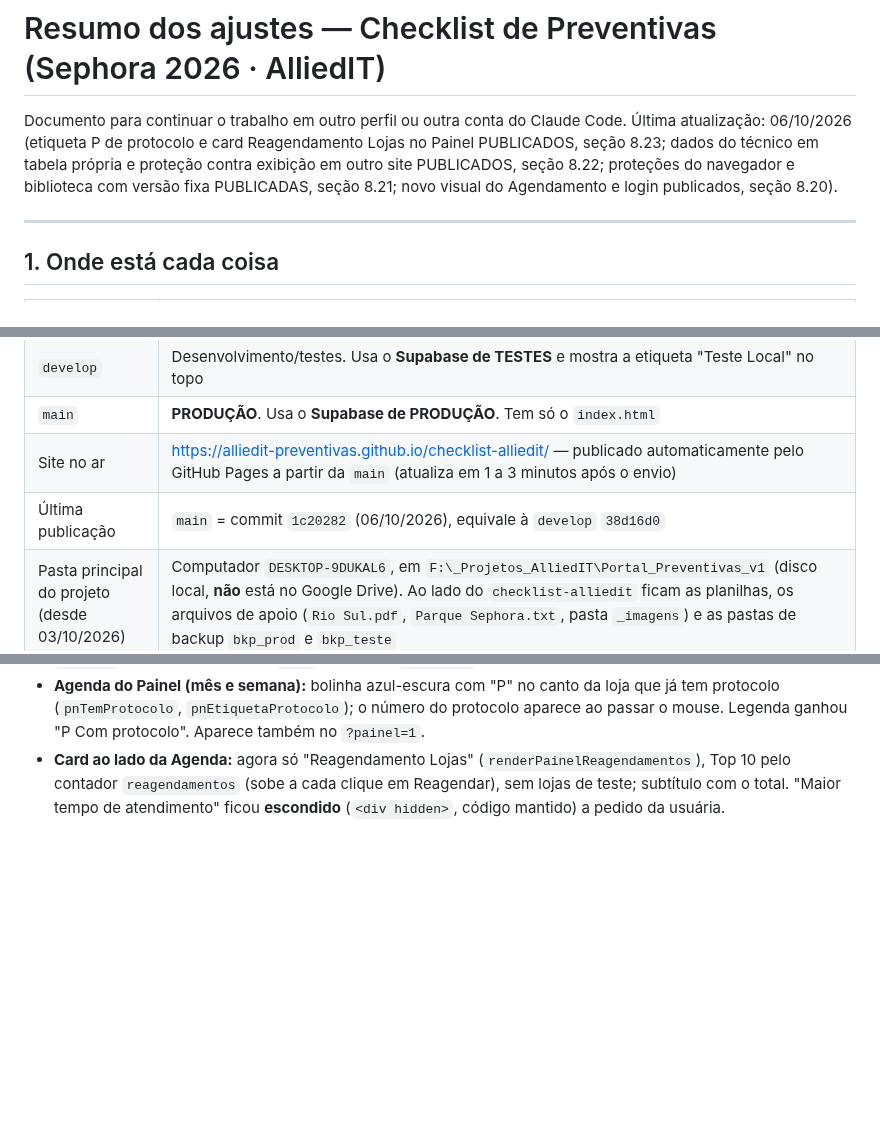
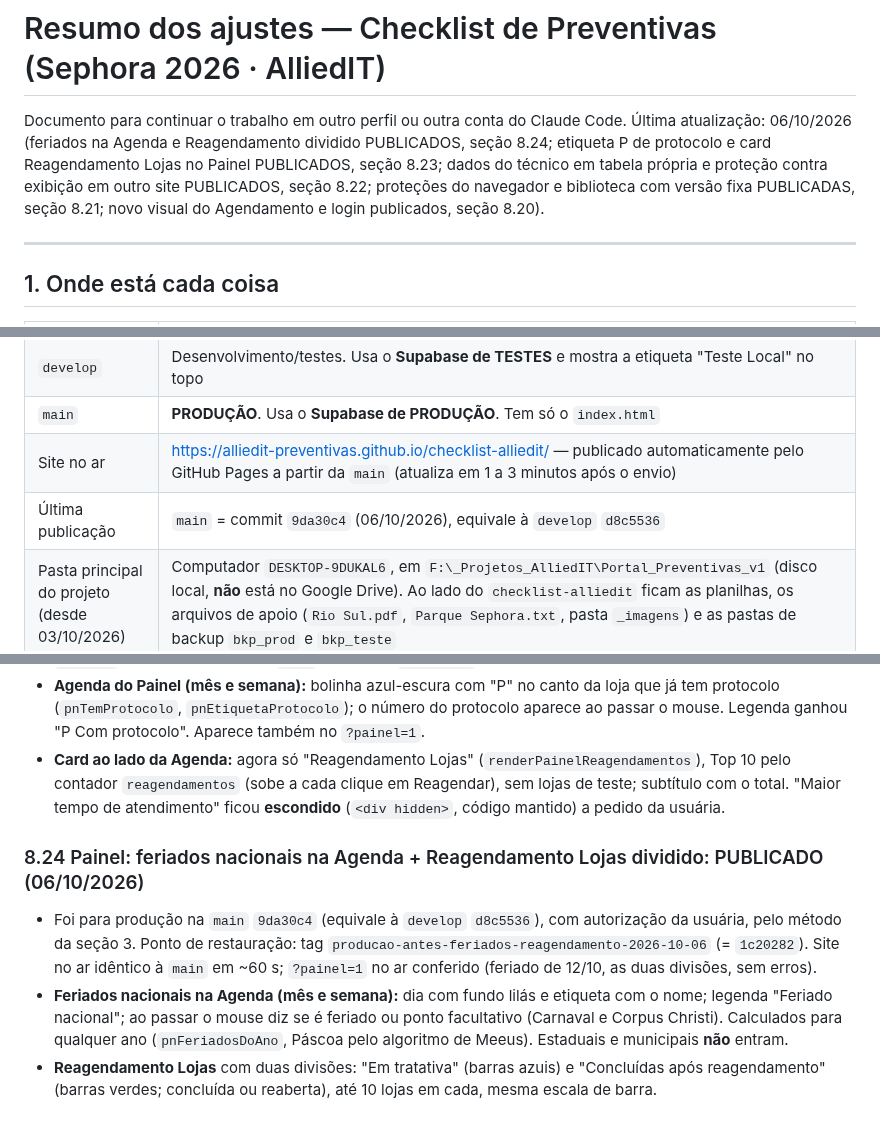
Before and after one commit to alliedit-preventivas/checklist-alliedit, a Markdown page: RESUMO-AJUSTES.md, 3 parts joined by grey strips. Rendered like a GitHub page; blank space fills up the shorter version.

Commit message:
RESUMO: registra a publicação 9da30c4 (feriados e Reagendamento dividido) e o novo ponto de restauração
Co-Authored-By: Claude Opus 5.5 <noreply@anthropic.com>

```diff
--- a/RESUMO-AJUSTES.md
+++ b/RESUMO-AJUSTES.md
@@ -1,7 +1,7 @@
 # Resumo dos ajustes — Checklist de Preventivas (Sephora 2026 · AlliedIT)
 
 Documento para continuar o trabalho em outro perfil ou outra conta do Claude Code.
-Última atualização: 06/10/2026 (etiqueta P de protocolo e card Reagendamento Lojas no Painel PUBLICADOS, seção 8.23; dados do técnico em tabela própria e proteção contra exibição em outro site PUBLICADOS, seção 8.22; proteções do navegador e biblioteca com versão fixa PUBLICADAS, seção 8.21; novo visual do Agendamento e login publicados, seção 8.20).
+Última atualização: 06/10/2026 (feriados na Agenda e Reagendamento dividido PUBLICADOS, seção 8.24; etiqueta P de protocolo e card Reagendamento Lojas no Painel PUBLICADOS, seção 8.23; dados do técnico em tabela própria e proteção contra exibição em outro site PUBLICADOS, seção 8.22; proteções do navegador e biblioteca com versão fixa PUBLICADAS, seção 8.21; novo visual do Agendamento e login publicados, seção 8.20).
 
 ---
 
@@ -13,7 +13,7 @@ Documento para continuar o trabalho em outro perfil ou outra conta do Claude Cod
 | `develop` | Desenvolvimento/testes. Usa o **Supabase de TESTES** e mostra a etiqueta "Teste Local" no topo |
 | `main` | **PRODUÇÃO**. Usa o **Supabase de PRODUÇÃO**. Tem só o `index.html` |
 | Site no ar | https://alliedit-preventivas.github.io/checklist-alliedit/ — publicado automaticamente pelo GitHub Pages a partir da `main` (atualiza em 1 a 3 minutos após o envio) |
-| Última publicação | `main` = commit `1c20282` (06/10/2026), equivale à `develop` `38d16d0` |
+| Última publicação | `main` = commit `9da30c4` (06/10/2026), equivale à `develop` `d8c5536` |
 | Pasta principal do projeto (desde 03/10/2026) | Computador `DESKTOP-9DUKAL6`, em `F:\_Projetos_AlliedIT\Portal_Preventivas_v1` (disco local, **não** está no Google Drive). Ao lado do `checklist-alliedit` ficam as planilhas, os arquivos de apoio (`Rio Sul.pdf`, `Parque Sephora.txt`, pasta `_imagens`) e as pastas de backup `bkp_prod` e `bkp_teste` |
 | Cópia antiga | A pasta desatualizada do outro computador foi trazida para este, em `F:\_Projetos_AlliedIT\#Nao-Mexer-Mais` (projeto antigo em `Portal_Preventivas_NAO-MEXER-MAIS\checklist-alliedit-v1`), como backup por alguns dias (03/10/2026). **Não trabalhar nela.** Conferido: todo o código dela já está no GitHub (sem ajustes pendentes). Só nela existem as tags locais `antes-tema-cores`, `antes-painel-gestao-novo` e `antes-escala-fontes` (as versões que elas marcam estão no histórico do GitHub) e 7 arquivos fora do código, **já copiados para a pasta principal** (ver abaixo). Com isso, a cópia antiga pode ser excluída sem perda |
 
@@ -429,3 +430,8 @@ Quando o técnico corrige o último campo obrigatório que faltava, aparece a ja
 - Foi para produção na `main` `1c20282` (equivale à `develop` `38d16d0`), com autorização da usuária, pelo método da seção 3. Ponto de restauração: tag `producao-antes-agenda-protocolo-reagendamento-2026-10-06` (= `353ddb2`). Site no ar idêntico à `main` em ~60 s; `?painel=1` no ar conferido (sem erros).
 - **Agenda do Painel (mês e semana):** bolinha azul-escura com "P" no canto da loja que já tem protocolo (`pnTemProtocolo`, `pnEtiquetaProtocolo`); o número do protocolo aparece ao passar o mouse. Legenda ganhou "P Com protocolo". Aparece também no `?painel=1`.
 - **Card ao lado da Agenda:** agora só "Reagendamento Lojas" (`renderPainelReagendamentos`), Top 10 pelo contador `reagendamentos` (sobe a cada clique em Reagendar), sem lojas de teste; subtítulo com o total. "Maior tempo de atendimento" ficou **escondido** (`<div hidden>`, código mantido) a pedido da usuária.
+
+### 8.24 Painel: feriados nacionais na Agenda + Reagendamento Lojas dividido: PUBLICADO (06/10/2026)
+- Foi para produção na `main` `9da30c4` (equivale à `develop` `d8c5536`), com autorização da usuária, pelo método da seção 3. Ponto de restauração: tag `producao-antes-feriados-reagendamento-2026-10-06` (= `1c20282`). Site no ar idêntico à `main` em ~60 s; `?painel=1` no ar conferido (feriado de 12/10, as duas divisões, sem erros).
+- **Feriados nacionais na Agenda (mês e semana):** dia com fundo lilás e etiqueta com o nome; legenda "Feriado nacional"; ao passar o mouse diz se é feriado ou ponto facultativo (Carnaval e Corpus Christi). Calculados para qualquer ano (`pnFeriadosDoAno`, Páscoa pelo algoritmo de Meeus). Estaduais e municipais **não** entram.
+- **Reagendamento Lojas** com duas divisões: "Em tratativa" (barras azuis) e "Concluídas após reagendamento" (barras verdes; concluída ou reaberta), até 10 lojas em cada, mesma escala de barra.
```
Also changed, not shown: other parts of RESUMO-AJUSTES.md (+1 -0 lines).
